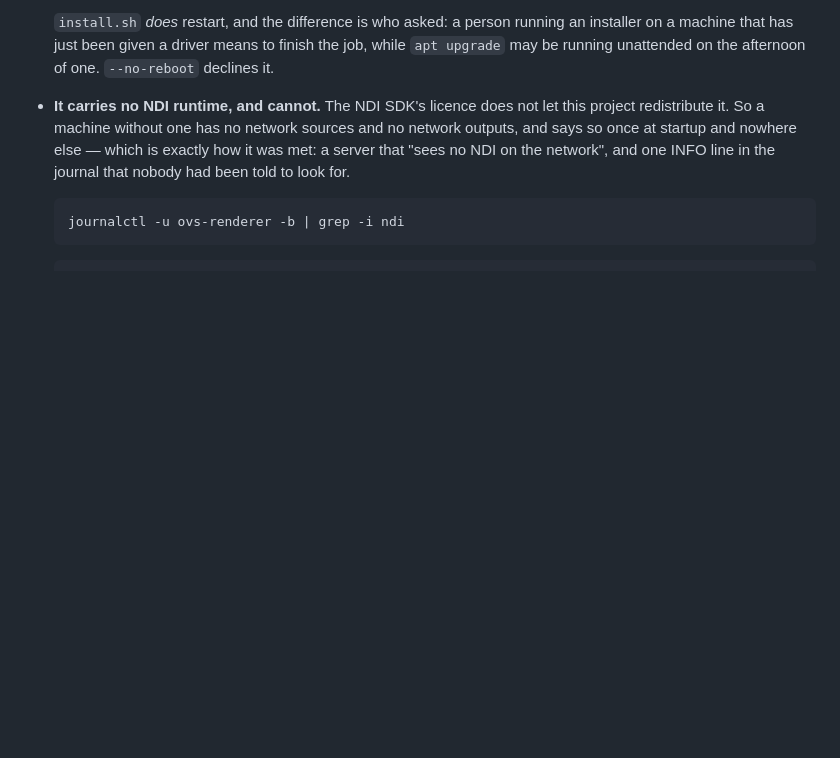
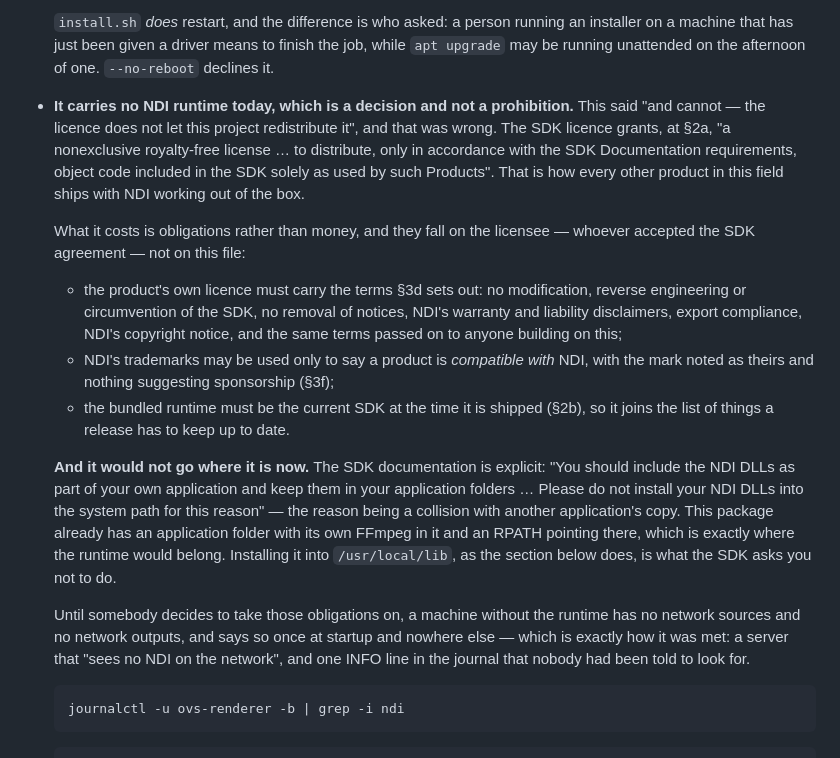
Before and after one commit to testbild-media/OpenVideoServer, a Markdown page: deploy/README.md, the part around the change. GitHub-like rendering; blank space fills up the shorter version.

Commit message:
Say what the NDI licence actually says, which is not what I wrote
This claimed the package "carries no NDI runtime, and cannot - the NDI SDK's
licence does not let this project redistribute it". That is wrong, and it is
wrong in a way that matters: it is the reason every machine has to have the
SDK installed by hand, while every other product in this field ships with NDI
working out of the box.

Read from the agreement on the server rather than remembered. §2a grants "a
nonexclusive royalty-free license ... to distribute, only in accordance with
the SDK Documentation requirements, object code included in the SDK solely as
used by such Products". What it costs is obligations - the terms §3d requires
in our own licence, the trademark rules in §3f, and §2b's requirement that a
bundled runtime be the current SDK when it ships.

Those are a decision for the licensee, so the file now lays them out instead
of closing the question.

It also records what the SDK documentation says about *where*: "include the
NDI DLLs as part of your own application and keep them in your application
folders ... Please do not install your NDI DLLs into the system path for this
reason." This package already has an application folder with its own FFmpeg
and an RPATH pointing at it. The `/usr/local/lib` install in the section below
is the thing the SDK asks you not to do.

````diff
--- a/deploy/README.md
+++ b/deploy/README.md
@@ -129,11 +129,41 @@ be able to make the second.
   an installer on a machine that has just been given a driver means to finish the
   job, while `apt upgrade` may be running unattended on the afternoon of one.
   `--no-reboot` declines it.
-- **It carries no NDI runtime, and cannot.** The NDI SDK's licence does not let
-  this project redistribute it. So a machine without one has no network sources
-  and no network outputs, and says so once at startup and nowhere else — which
-  is exactly how it was met: a server that "sees no NDI on the network", and one
-  INFO line in the journal that nobody had been told to look for.
+- **It carries no NDI runtime today, which is a decision and not a
+  prohibition.** This said "and cannot — the licence does not let this project
+  redistribute it", and that was wrong. The SDK licence grants, at §2a, "a
+  nonexclusive royalty-free license … to distribute, only in accordance with
+  the SDK Documentation requirements, object code included in the SDK solely as
+  used by such Products". That is how every other product in this field ships
+  with NDI working out of the box.
+
+  What it costs is obligations rather than money, and they fall on the
+  licensee — whoever accepted the SDK agreement — not on this file:
+
+  - the product's own licence must carry the terms §3d sets out: no
+    modification, reverse engineering or circumvention of the SDK, no removal
+    of notices, NDI's warranty and liability disclaimers, export compliance,
+    NDI's copyright notice, and the same terms passed on to anyone building on
+    this;
+  - NDI's trademarks may be used only to say a product is *compatible with*
+    NDI, with the mark noted as theirs and nothing suggesting sponsorship (§3f);
+  - the bundled runtime must be the current SDK at the time it is shipped
+    (§2b), so it joins the list of things a release has to keep up to date.
+
+  **And it would not go where it is now.** The SDK documentation is explicit:
+  "You should include the NDI DLLs as part of your own application and keep
+  them in your application folders … Please do not install your NDI DLLs into
+  the system path for this reason" — the reason being a collision with another
+  application's copy. This package already has an application folder with its
+  own FFmpeg in it and an RPATH pointing there, which is exactly where the
+  runtime would belong. Installing it into `/usr/local/lib`, as the section
+  below does, is what the SDK asks you not to do.
+
+  Until somebody decides to take those obligations on, a machine without the
+  runtime has no network sources and no network outputs, and says so once at
+  startup and nowhere else — which is exactly how it was met: a server that
+  "sees no NDI on the network", and one INFO line in the journal that nobody
+  had been told to look for.
 
   ```bash
   journalctl -u ovs-renderer -b | grep -i ndi
````
